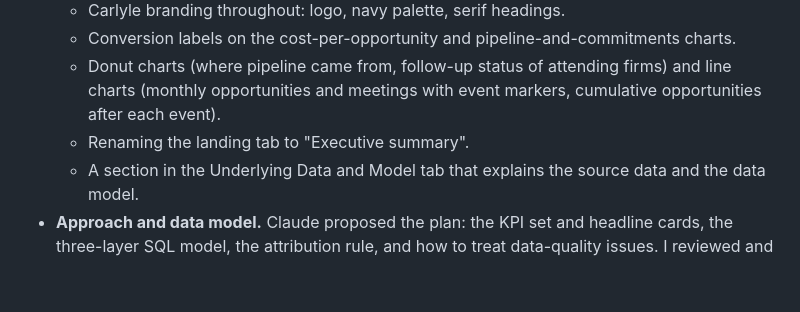
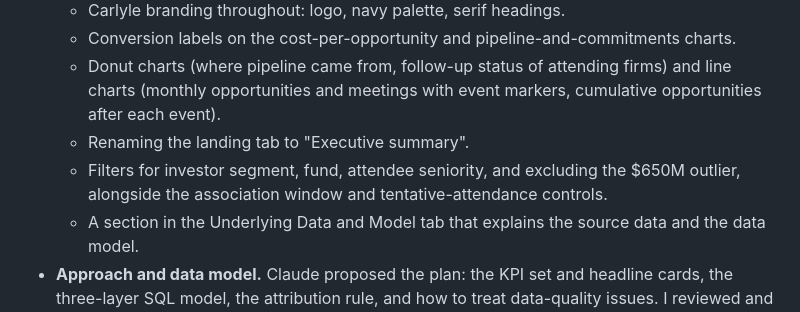
Before and after one commit to colinbayer77/carlyle-ir-event-analytics, a Markdown page: AI_USAGE.md, the part around the change. Rendered like a GitHub page; blank space fills up the shorter version.

```diff
--- a/AI_USAGE.md
+++ b/AI_USAGE.md
@@ -10,6 +10,7 @@
   - Conversion labels on the cost-per-opportunity and pipeline-and-commitments charts.
   - Donut charts (where pipeline came from, follow-up status of attending firms) and line charts (monthly opportunities and meetings with event markers, cumulative opportunities after each event).
   - Renaming the landing tab to "Executive summary".
+  - Filters for investor segment, fund, attendee seniority, and excluding the $650M outlier, alongside the association window and tentative-attendance controls.
   - A section in the Underlying Data and Model tab that explains the source data and the data model.
 - **Approach and data model.** Claude proposed the plan: the KPI set and headline cards, the three-layer SQL model, the attribution rule, and how to treat data-quality issues. I reviewed and approved it before any code was written.
 - **Testing.** I used both dashboards and caught that the Streamlit controls had stopped responding (the app server had been stopped); it was restarted and every control retested.
```
Also changed, not shown: README.md (+9 -0 lines), docs/METHOD.md (+13 -0 lines), screenshots/01_overview.png, screenshots/02_followup.png, screenshots/04_opportunities.png, 12 other files.
